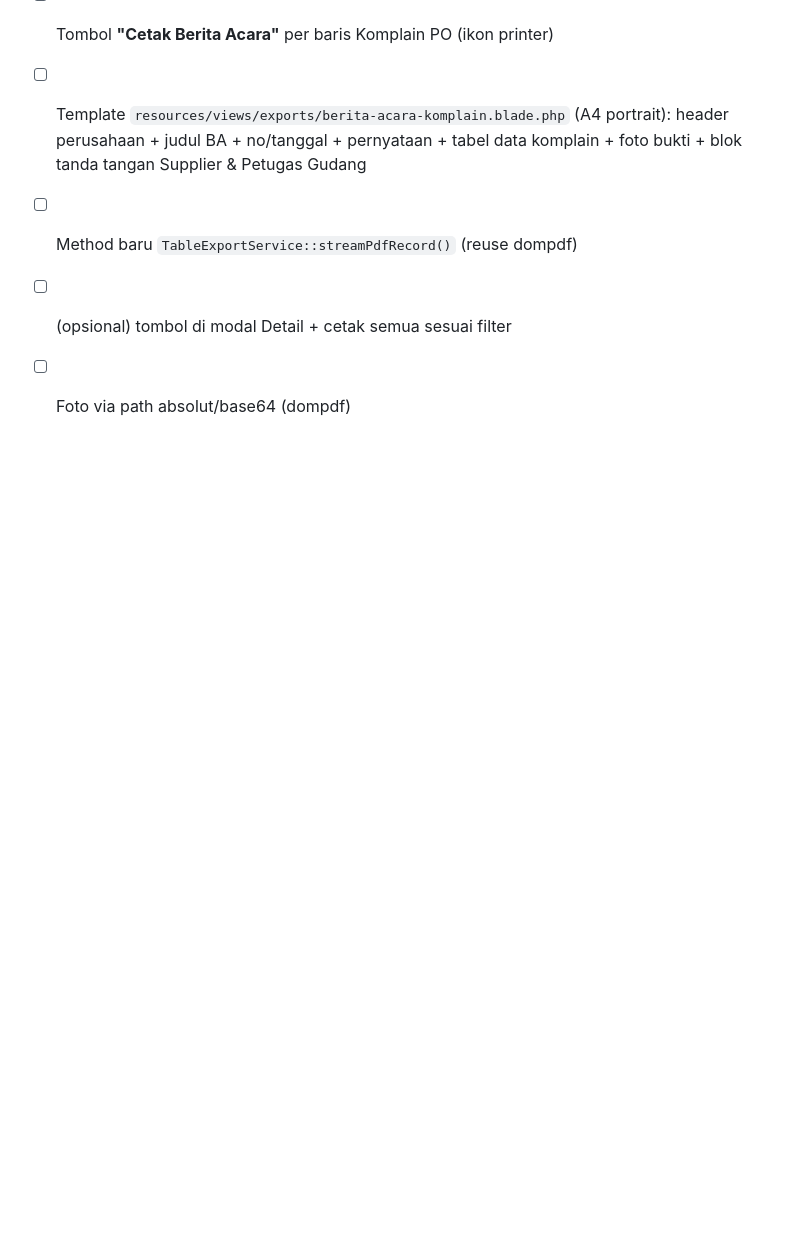
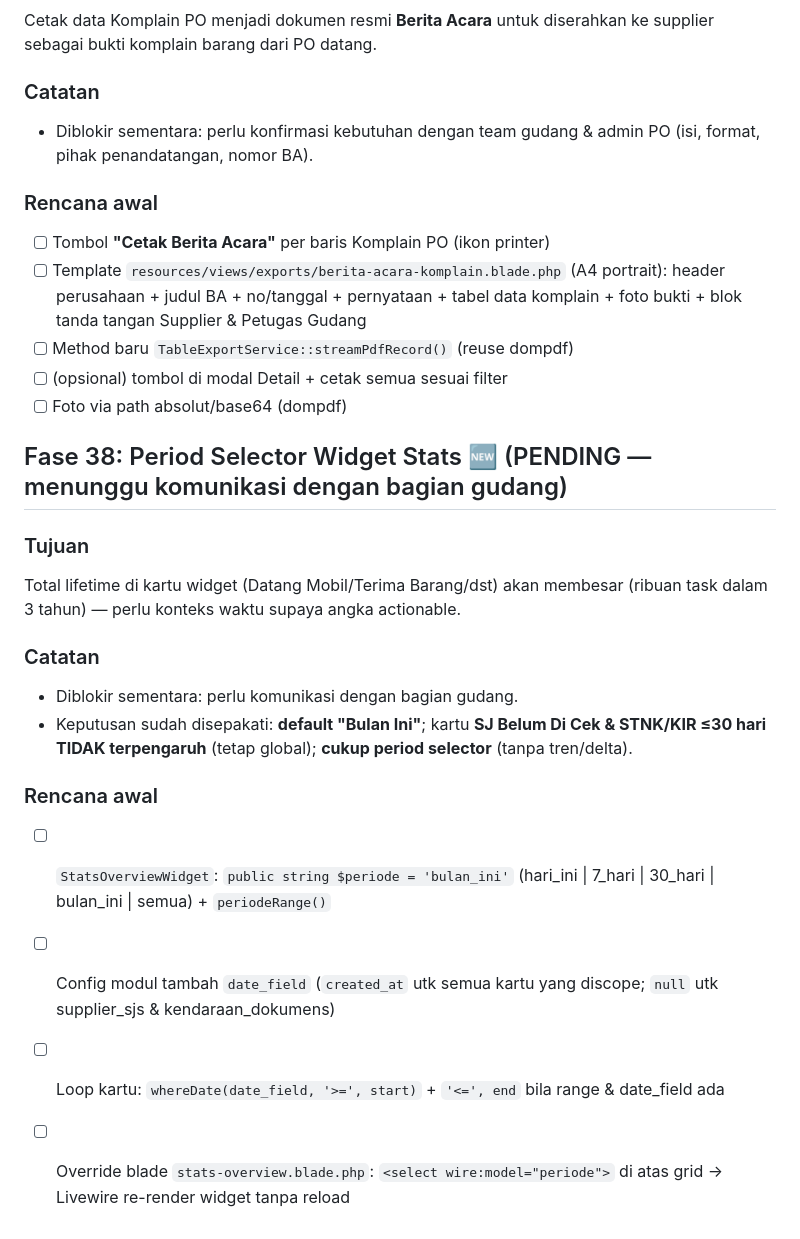
Before and after one commit to ardan182/jobdesk_gudang, a Markdown page: .agents/TASKS.md, the part around the change. Drawn GitHub-style; blank space fills up the shorter version.

Commit message:
Docs: catat Fase 38 Period Selector Widget (pending komunikasi gudang)

```diff
--- a/.agents/TASKS.md
+++ b/.agents/TASKS.md
@@ -474,3 +474,18 @@ Cetak data Komplain PO menjadi dokumen resmi **Berita Acara** untuk diserahkan k
 - [ ] Method baru `TableExportService::streamPdfRecord()` (reuse dompdf)
 - [ ] (opsional) tombol di modal Detail + cetak semua sesuai filter
 - [ ] Foto via path absolut/base64 (dompdf)
+
+## Fase 38: Period Selector Widget Stats 🆕 (PENDING — menunggu komunikasi dengan bagian gudang)
+
+### Tujuan
+Total lifetime di kartu widget (Datang Mobil/Terima Barang/dst) akan membesar (ribuan task dalam 3 tahun) — perlu konteks waktu supaya angka actionable.
+
+### Catatan
+- Diblokir sementara: perlu komunikasi dengan bagian gudang.
+- Keputusan sudah disepakati: **default "Bulan Ini"**; kartu **SJ Belum Di Cek & STNK/KIR ≤30 hari TIDAK terpengaruh** (tetap global); **cukup period selector** (tanpa tren/delta).
+
+### Rencana awal
+- [ ] `StatsOverviewWidget`: `public string $periode = 'bulan_ini'` (hari_ini | 7_hari | 30_hari | bulan_ini | semua) + `periodeRange()`
+- [ ] Config modul tambah `date_field` (`created_at` utk semua kartu yang discope; `null` utk supplier_sjs & kendaraan_dokumens)
+- [ ] Loop kartu: `whereDate(date_field, '>=', start)` + `'<=', end` bila range & date_field ada
+- [ ] Override blade `stats-overview.blade.php`: `<select wire:model="periode">` di atas grid → Livewire re-render widget tanpa reload
```
Also changed, not shown: .agents/PRD.md (+6 -0 lines).
